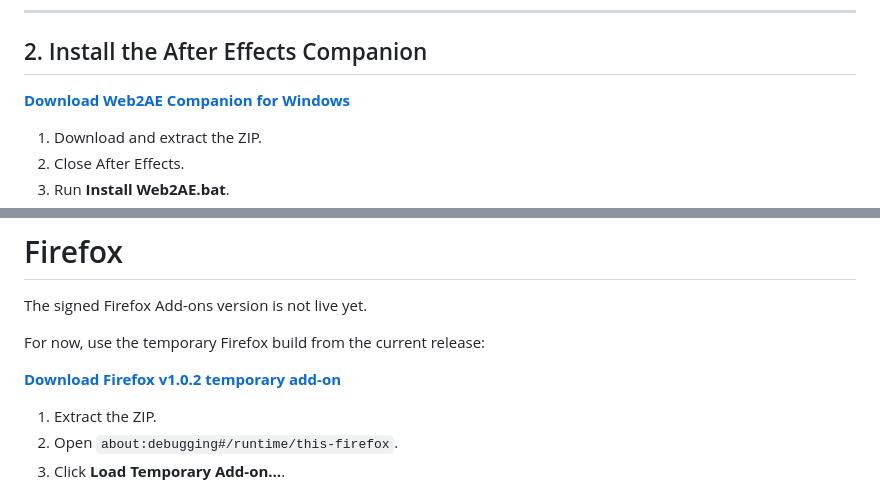
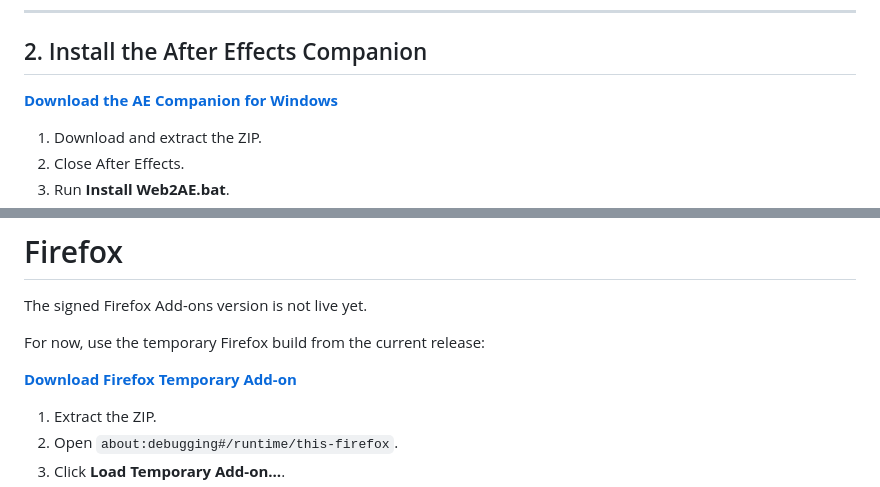
Before and after one commit to ZURAVFX/Web2AE, a Markdown page: README.md, 2 parts joined by grey strips. Rendered like a GitHub page.

```diff
--- a/README.md
+++ b/README.md
@@ -20,7 +20,7 @@ After installing, click Web2AE in Chrome. If the After Effects Companion is miss
 
 ## 2. Install the After Effects Companion
 
-[**Download Web2AE Companion for Windows**](https://github.com/ZURAVFX/Web2AE/releases/download/v1.0.2/Web2AE_v1.0.0_Companion_Windows.zip)
+[**Download the AE Companion for Windows**](https://github.com/ZURAVFX/Web2AE/releases/download/v1.0.2/Web2AE-v1.0.2-AE-Companion-Windows.zip)
 
 1. Download and extract the ZIP.
 2. Close After Effects.
@@ -59,7 +59,7 @@ The signed Firefox Add-ons version is not live yet.
 
 For now, use the temporary Firefox build from the current release:
 
-[**Download Firefox v1.0.2 temporary add-on**](https://github.com/ZURAVFX/Web2AE/releases/download/v1.0.2/Web2AE_v1.0.2_Firefox_Manual_Install.zip)
+[**Download Firefox Temporary Add-on**](https://github.com/ZURAVFX/Web2AE/releases/download/v1.0.2/Web2AE-v1.0.2-Firefox-Temporary-Addon.zip)
 
 1. Extract the ZIP.
 2. Open `about:debugging#/runtime/this-firefox`.
```
Also changed, not shown: other parts of README.md (+14 -7 lines).
